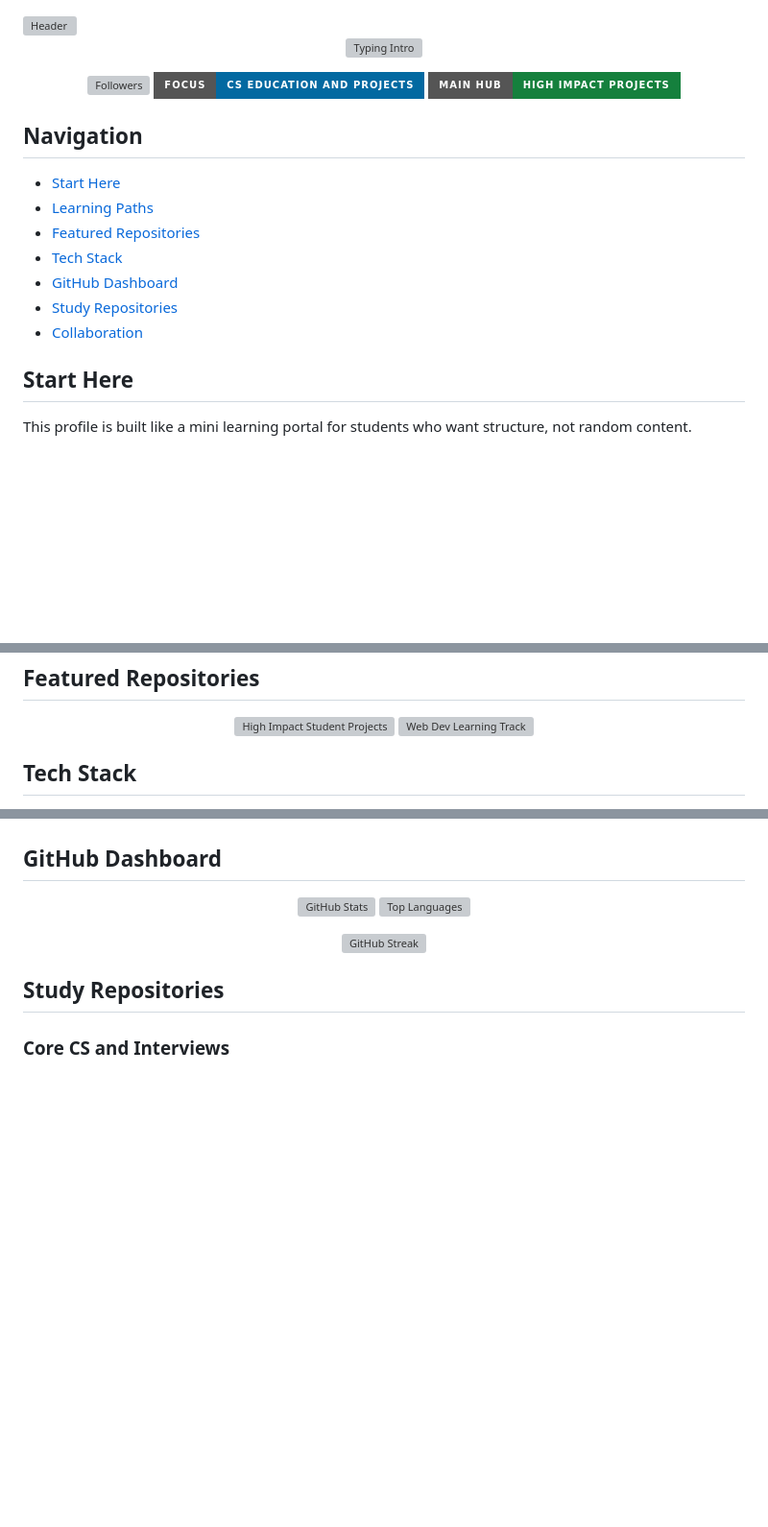
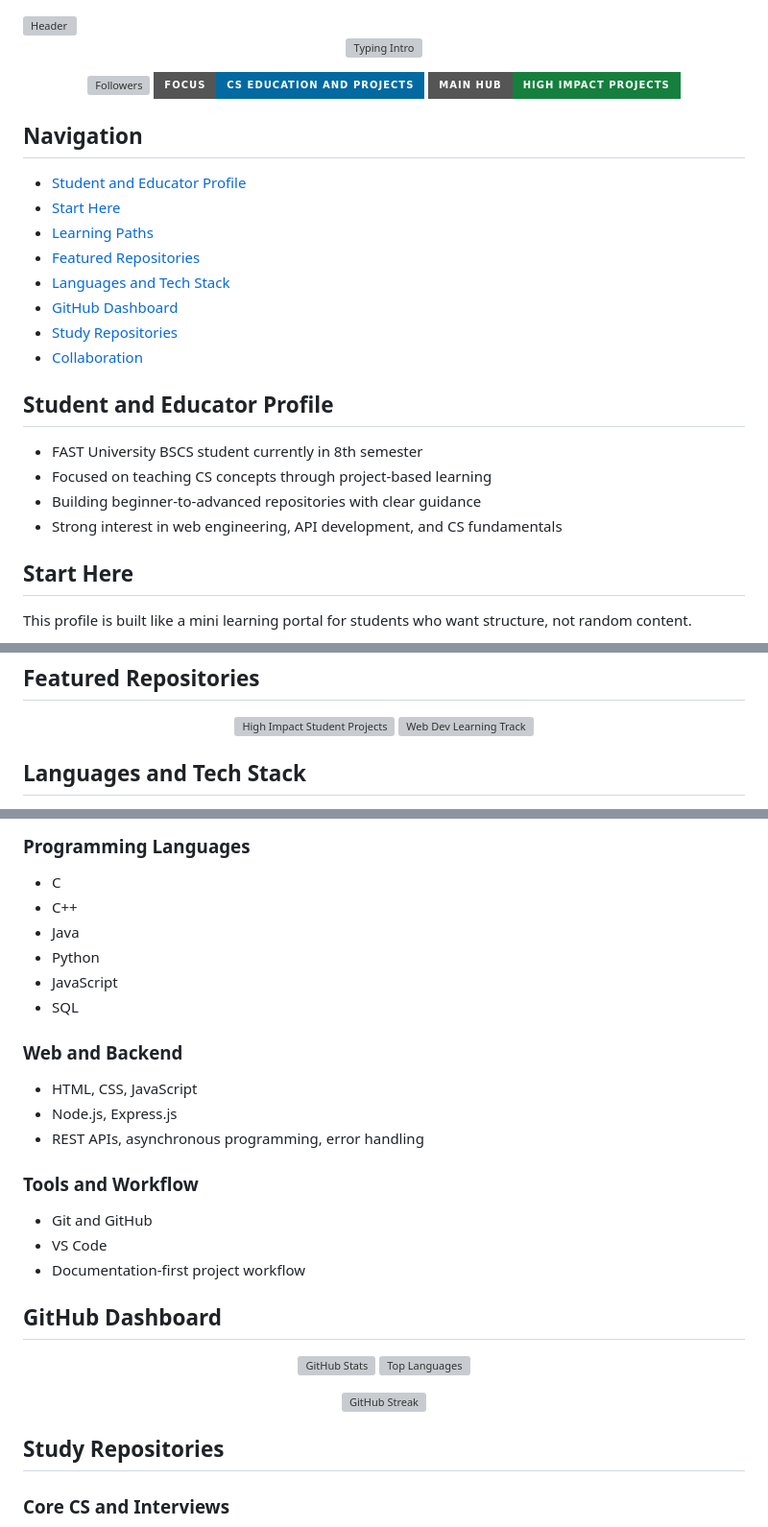
Before and after one commit to AliShah1029384756/AliShah1029384756, a Markdown page: README.md, 3 parts joined by grey strips. Shown at 96% size. Drawn GitHub-style; badges without logos; blank space fills up the shorter version; grey boxes are pictures that could not be loaded.

Commit message:
feat: align profile with FAST 8th semester student educator identity

```diff
--- a/README.md
+++ b/README.md
@@ -11,13 +11,20 @@
 </p>
 
 ## Navigation
+- [Student and Educator Profile](#student-and-educator-profile)
 - [Start Here](#start-here)
 - [Learning Paths](#learning-paths)
 - [Featured Repositories](#featured-repositories)
-- [Tech Stack](#tech-stack)
+- [Languages and Tech Stack](#languages-and-tech-stack)
 - [GitHub Dashboard](#github-dashboard)
 - [Study Repositories](#study-repositories)
 - [Collaboration](#collaboration)
+
+## Student and Educator Profile
+- FAST University BSCS student currently in 8th semester
+- Focused on teaching CS concepts through project-based learning
+- Building beginner-to-advanced repositories with clear guidance
+- Strong interest in web engineering, API development, and CS fundamentals
 
 ## Start Here
 This profile is built like a mini learning portal for students who want structure, not random content.
@@ -44,5 +51,5 @@ This profile is built like a mini learning portal for students who want structur
 	</a>
 </p>
 
-## Tech Stack
+## Languages and Tech Stack
 <p align="center">
@@ -50,4 +57,22 @@ This profile is built like a mini learning portal for students who want structur
 </p>
+
+### Programming Languages
+- C
+- C++
+- Java
+- Python
+- JavaScript
+- SQL
+
+### Web and Backend
+- HTML, CSS, JavaScript
+- Node.js, Express.js
+- REST APIs, asynchronous programming, error handling
+
+### Tools and Workflow
+- Git and GitHub
+- VS Code
+- Documentation-first project workflow
 
 ## GitHub Dashboard
 <p align="center">
```
Also changed, not shown: other parts of README.md (+3 -3 lines).
